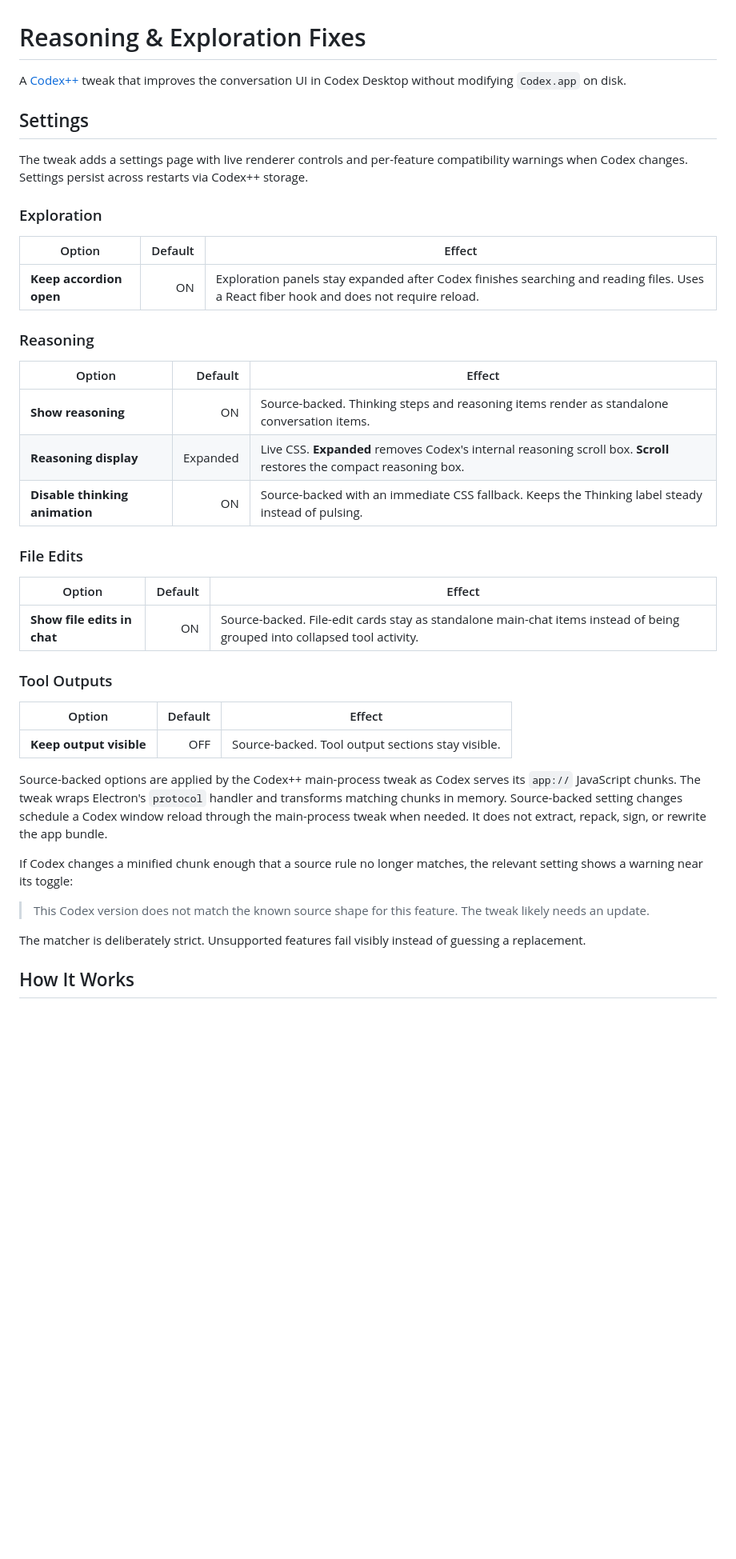
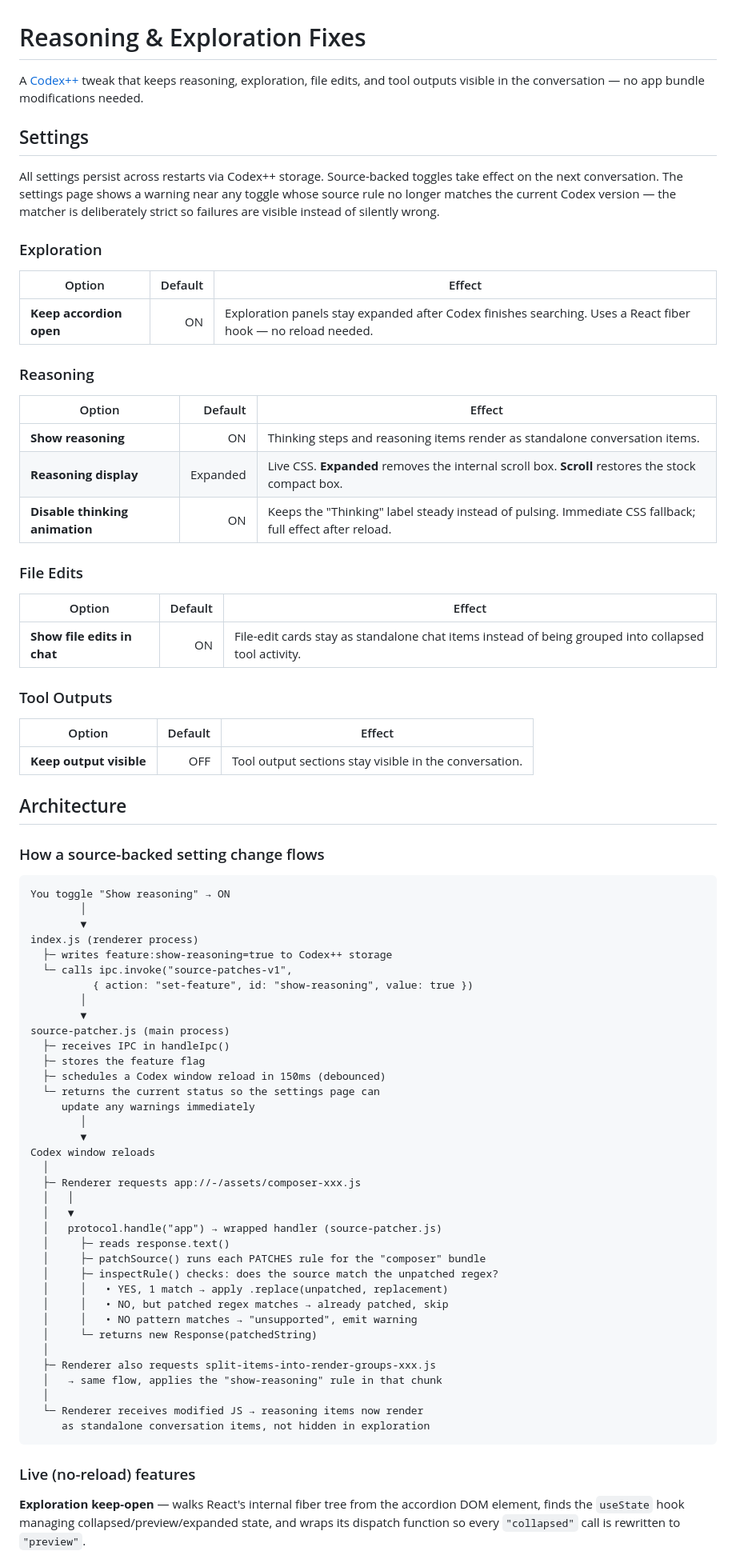
Before and after one commit to shivam2014/codex-plusplus-reasoning-fixes, a Markdown page: README.md, the part around one of its changes. Shown at 80% size. Rendered like a GitHub page; blank space fills up the shorter version.

Commit message:
README: update to reflect source-patching architecture, add data-flow diagram, credit PR #2

````diff
--- a/README.md
+++ b/README.md
@@ -1,54 +1,89 @@
 # Reasoning & Exploration Fixes
 
-A [Codex++](https://github.com/b-nnett/codex-plusplus) tweak that improves the
-conversation UI in Codex Desktop without modifying `Codex.app` on disk.
+A [Codex++](https://github.com/b-nnett/codex-plusplus) tweak that keeps
+reasoning, exploration, file edits, and tool outputs visible in the conversation
+— no app bundle modifications needed.
 
 ## Settings
 
-The tweak adds a settings page with live renderer controls and per-feature
-compatibility warnings when Codex changes. Settings persist across restarts via
-Codex++ storage.
+All settings persist across restarts via Codex++ storage. Source-backed toggles
+take effect on the next conversation. The settings page shows a warning near any
+toggle whose source rule no longer matches the current Codex version — the
+matcher is deliberately strict so failures are visible instead of silently wrong.
 
 ### Exploration
 
 | Option | Default | Effect |
 |---|---:|---|
-| **Keep accordion open** | ON | Exploration panels stay expanded after Codex finishes searching and reading files. Uses a React fiber hook and does not require reload. |
+| **Keep accordion open** | ON | Exploration panels stay expanded after Codex finishes searching. Uses a React fiber hook — no reload needed. |
 
 ### Reasoning
 
 | Option | Default | Effect |
 |---|---:|---|
-| **Show reasoning** | ON | Source-backed. Thinking steps and reasoning items render as standalone conversation items. |
-| **Reasoning display** | Expanded | Live CSS. **Expanded** removes Codex's internal reasoning scroll box. **Scroll** restores the compact reasoning box. |
-| **Disable thinking animation** | ON | Source-backed with an immediate CSS fallback. Keeps the Thinking label steady instead of pulsing. |
+| **Show reasoning** | ON | Thinking steps and reasoning items render as standalone conversation items. |
+| **Reasoning display** | Expanded | Live CSS. **Expanded** removes the internal scroll box. **Scroll** restores the stock compact box. |
+| **Disable thinking animation** | ON | Keeps the "Thinking" label steady instead of pulsing. Immediate CSS fallback; full effect after reload. |
 
 ### File Edits
 
 | Option | Default | Effect |
 |---|---:|---|
-| **Show file edits in chat** | ON | Source-backed. File-edit cards stay as standalone main-chat items instead of being grouped into collapsed tool activity. |
+| **Show file edits in chat** | ON | File-edit cards stay as standalone chat items instead of being grouped into collapsed tool activity. |
 
 ### Tool Outputs
 
 | Option | Default | Effect |
 |---|---:|---|
-| **Keep output visible** | OFF | Source-backed. Tool output sections stay visible. |
+| **Keep output visible** | OFF | Tool output sections stay visible in the conversation. |
 
-Source-backed options are applied by the Codex++ main-process tweak as Codex
-serves its `app://` JavaScript chunks. The tweak wraps Electron's `protocol`
-handler and transforms matching chunks in memory. Source-backed setting changes
-schedule a Codex window reload through the main-process tweak when needed. It
-does not extract, repack, sign, or rewrite the app bundle.
+## Architecture
 
-If Codex changes a minified chunk enough that a source rule no longer matches,
-the relevant setting shows a warning near its toggle:
+### How a source-backed setting change flows
 
-> This Codex version does not match the known source shape for this feature. The
-> tweak likely needs an update.
+```
+You toggle "Show reasoning" → ON
+        │
+        ▼
+index.js (renderer process)
+  ├─ writes feature:show-reasoning=true to Codex++ storage
+  └─ calls ipc.invoke("source-patches-v1",
+          { action: "set-feature", id: "show-reasoning", value: true })
+        │
+        ▼
+source-patcher.js (main process)
+  ├─ receives IPC in handleIpc()
+  ├─ stores the feature flag
+  ├─ schedules a Codex window reload in 150ms (debounced)
+  └─ returns the current status so the settings page can
+     update any warnings immediately
+        │
+        ▼
+Codex window reloads
+  │
+  ├─ Renderer requests app://-/assets/composer-xxx.js
+  │   │
+  │   ▼
+  │   protocol.handle("app") → wrapped handler (source-patcher.js)
+  │     ├─ reads response.text()
+  │     ├─ patchSource() runs each PATCHES rule for the "composer" bundle
+  │     ├─ inspectRule() checks: does the source match the unpatched regex?
+  │     │   • YES, 1 match → apply .replace(unpatched, replacement)
+  │     │   • NO, but patched regex matches → already patched, skip
+  │     │   • NO pattern matches → "unsupported", emit warning
+  │     └─ returns new Response(patchedString)
+  │
+  ├─ Renderer also requests split-items-into-render-groups-xxx.js
+  │   → same flow, applies the "show-reasoning" rule in that chunk
+  │
+  └─ Renderer receives modified JS → reasoning items now render
+     as standalone conversation items, not hidden in exploration
+```
 
-The matcher is deliberately strict. Unsupported features fail visibly instead of
-guessing a replacement.
+### Live (no-reload) features
 
-## How It Works
+**Exploration keep-open** — walks React's internal fiber tree from
+the accordion DOM element, finds the `useState` hook managing
+collapsed/preview/expanded state, and wraps its dispatch function
+so every `"collapsed"` call is rewritten to `"preview"`.
 
````
Also changed, not shown: other parts of README.md (+46 -30 lines).
